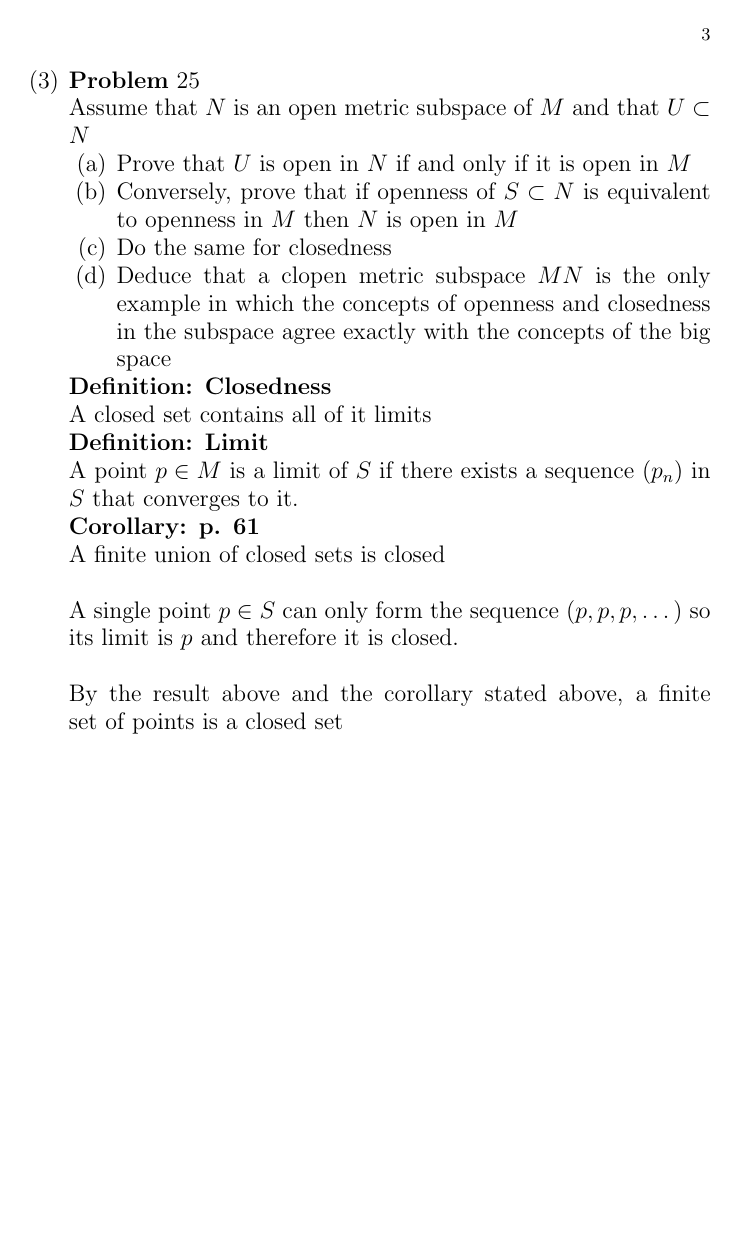
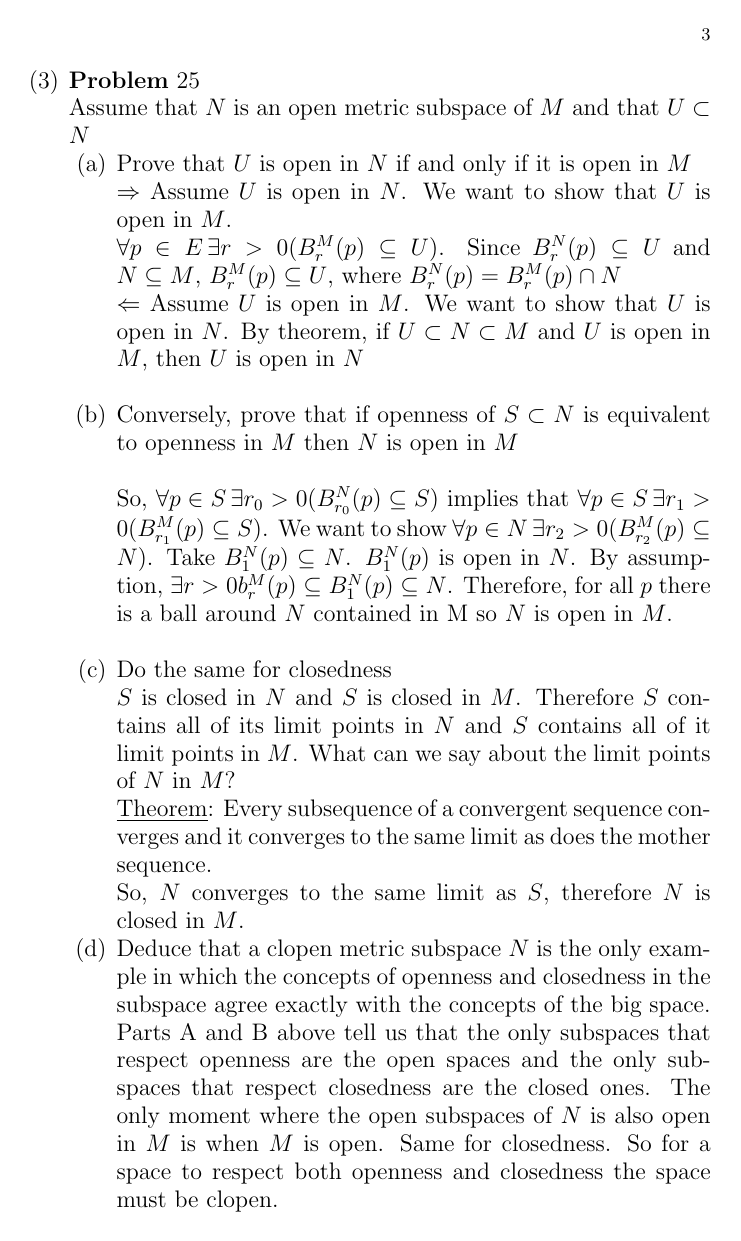
Before and after one commit to guymatz/math-521, a LaTeX paper (ps3.tex): page 3 of 3. Compiled offline with pdfLaTeX.

Commit message:
latest crop of crap

```diff
--- a/ps3.tex
+++ b/ps3.tex
@@ -186,13 +211,34 @@ $$lim^M(S) = \{q \in M|q \text{ is a limit of }S\}$$
 \newpage
 
-\itep 25\\
+\itep 25\\ %36:00
 Assume that $N$ is an open metric subspace of $M$ and that $U \subset N$
 \benu
 \item Prove that $U$ is open in $N$ if and only if it is open in $M$
-\item Conversely, prove that if openness of $S \subset N$ is equivalent to openness in $M$ then $N$ is open in $M$
+\\
+$\Rightarrow$ Assume $U$ is open in $N$.  We want to show that $U$ is open in $M$.\\
+$\forall p \in E \, \exists r > 0 (B_r^M(p) \subseteq U)$.  Since $B_r^N(p) \subseteq U$ and $N \subseteq M$, $B_r^M(p) \subseteq U$, where $B_r^N(p) = B_r^M(p) \cap N$
+\\
+$\Leftarrow$ Assume $U$ is open in $M$.  We want to show that $U$ is open in $N$.  By theorem, if $U \subset N \subset M$ and $U$ is open in $M$, then $U$ is open in $N$
+\\
+\item Conversely, prove that if openness of $S \subset N$ is equivalent to openness in $M$ then $N$ is open in $M$\\ %48:44
+\\
+So, $\forall p \in S \, \exists r_0 > 0 (B_{r_0}^N(p) \subseteq S)$ implies that $\forall p \in S \, \exists r_1 > 0 (B_{r_1}^M(p) \subseteq S)$.  We want to show $\forall p \in N \, \exists r_2 > 0 (B_{r_2}^M(p) \subseteq N)$.  Take $B_1^N(p) \subseteq N$.  $B_1^N(p)$ is open in $N$.  By assumption, $\exists r > 0 b_r^M(p) \subseteq B_1^N(p) \subseteq N$.  Therefore, for all $p$ there is a ball around $N$ contained in M so $N$ is open in $M$. % 55:00
+\\
 \item Do the same for closedness
-\item Deduce that a clopen metric subspace $MN$ is the only example in which the concepts of openness and closedness in the subspace agree exactly with the concepts of the big space
+\\
+$S$ is closed in $N$ and $S$ is closed in $M$.  Therefore $S$ contains all of its limit points in $N$ and $S$ contains all of it limit points in $M$.  What can we say about the limit points of $N$ in $M$?\\
+\underline{Theorem}:  Every subsequence of a convergent sequence converges and it converges to the same limit as does the mother sequence.\\
+So, $N$ converges to the same limit as $S$, therefore $N$ is closed in $M$.
+\begin{comment}
+Since $p \in M$ is a limit point of $N$, we want to show that $p\in N$.  There exists $(a_i) \subseteq N$ s.t. $a_i \to p$.  Assume towards a contradiction that $S = \{a_i: i \in \mbN\} \subseteq N$.  If $p \notin N$, then $S$ is closed in $N$.  By assumption, $S$ is also closed in $M$, but $p \notin S$ and $p$ is a limit of $S$, so $S$ is not closed in $M$ \hfill\lightning
+\end{comment}
+\item Deduce that a clopen metric subspace $N$ is the only example in which the concepts of openness and closedness in the subspace agree exactly with the concepts of the big space. % 1:05:50
+\\
+Parts A and B above tell us that the only subspaces that respect openness are the open spaces and the only subspaces that respect closedness are the closed ones.  The only moment where the open subspaces of $N$ is also open in $M$ is when $M$ is open.  Same for closedness.  So for a space to respect both openness and closedness the space must be clopen.
 \eenu
+
+\begin{comment}
+
 \textbf{Definition: Closedness}\\
 A closed set contains all of it limits\\
 \textbf{Definition: Limit}\\
```
Also changed, not shown: ps3.tex (38 more changed lines).
